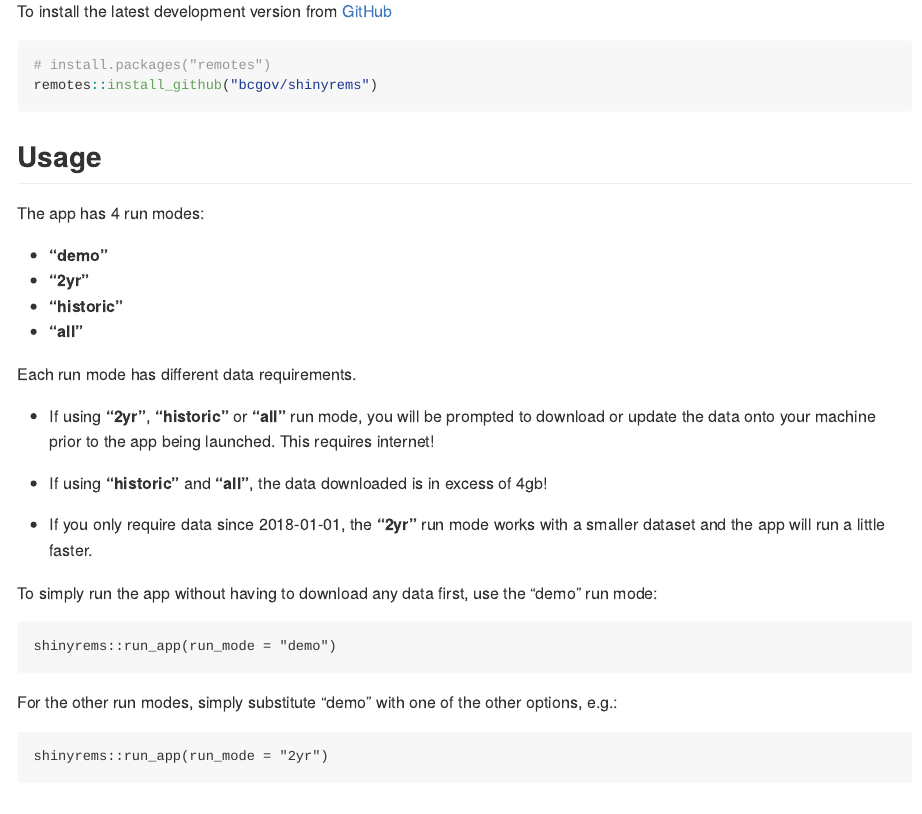
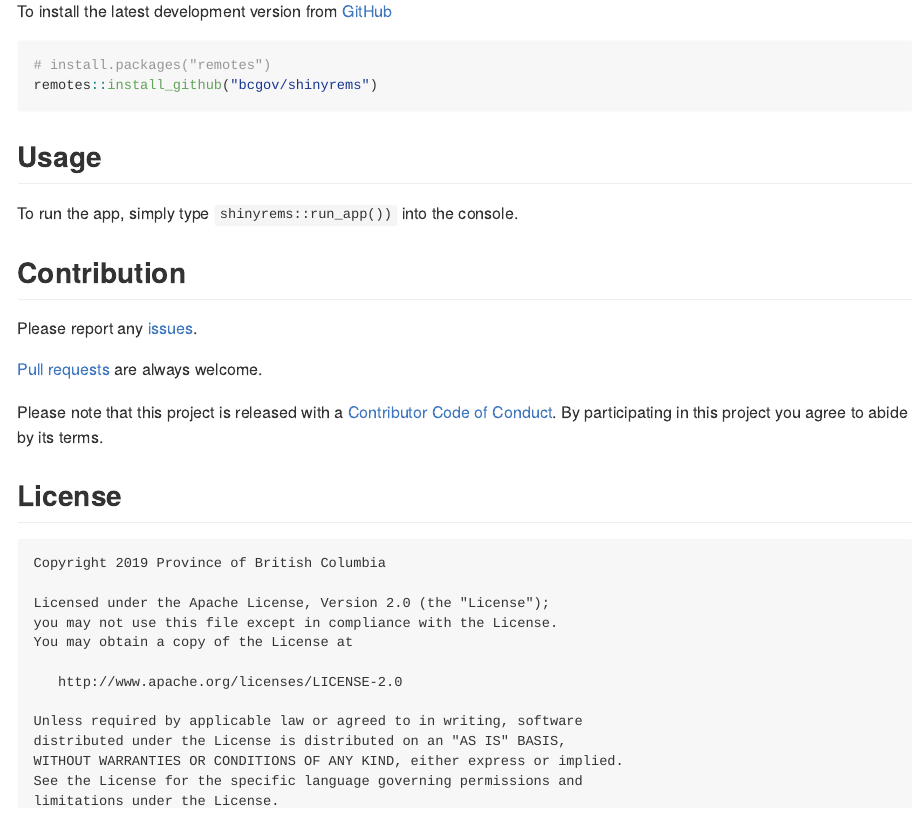
Before and after one commit to bcgov/shinyrems, an R Markdown document (README.Rmd): the page in a window 1100 px wide, from 220 px down. The pictures show the output file README.md that the author committed with the source, drawn offline in the style of GitHub; badge pictures from the web are left out.

Commit message:
update readme...no more run_more argument

````diff
--- a/README.Rmd
+++ b/README.Rmd
@@ -32,30 +32,7 @@ remotes::install_github("bcgov/shinyrems")
 
 ## Usage
 
-The app has 4 run modes:
-
-+ **"demo"**
-+ **"2yr"**
-+ **"historic"**
-+ **"all"**
-
-Each run mode has different data requirements.
-
-+ If using **"2yr"**, **"historic"** or **"all"** run mode, you will be prompted to download or update the data onto your machine prior to the app being launched. This requires internet!
-
-+ If using **"historic"** and **"all"**, the data downloaded is in excess of 4gb!
-
-+ If you only require data since 2018-01-01, the **"2yr"** run mode works with a smaller dataset and the app will run a little faster.
-
-To simply run the app without having to download any data first, use the "demo" run mode:
-```
-shinyrems::run_app(run_mode = "demo")
-```
-
-For the other run modes, simply substitute "demo" with one of the other options, e.g.:
-```
-shinyrems::run_app(run_mode = "2yr")
-```
+To run the app, simply type `shinyrems::run_app())` into the console.
 
 ## Contribution
 
````
Also changed, not shown: README.md.
